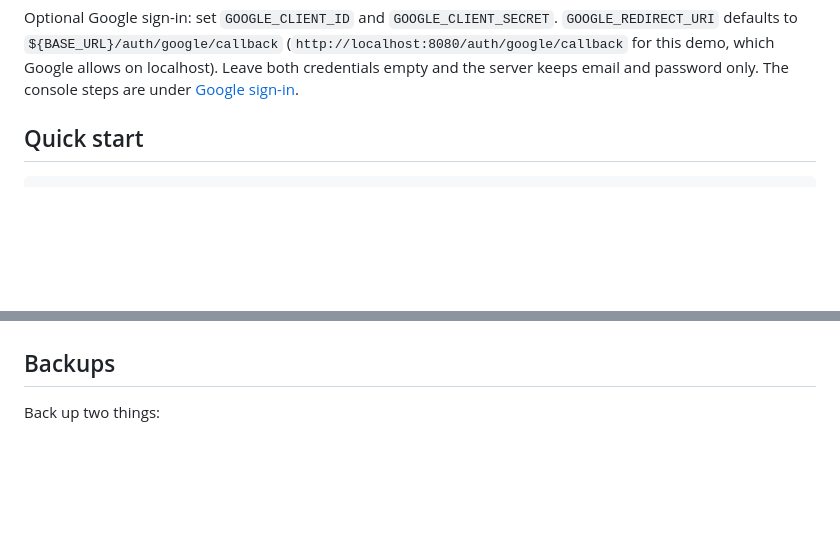
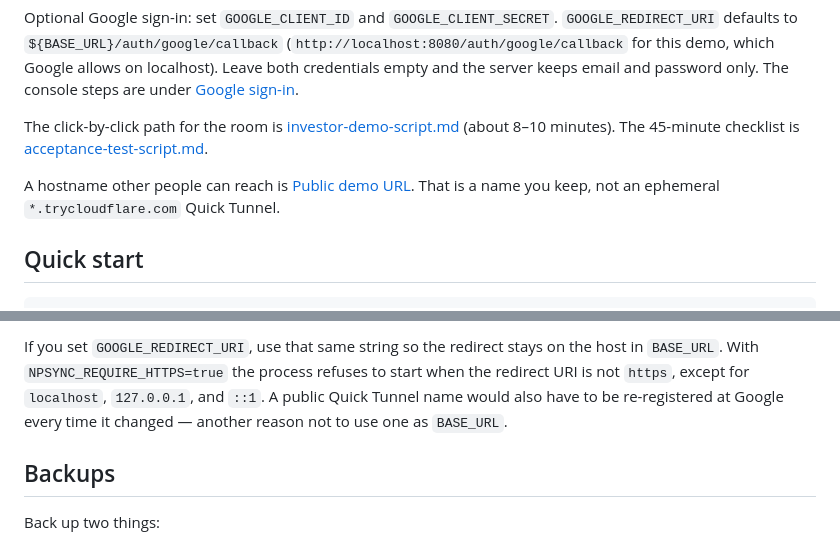
Before and after one commit to berkkarabacak/notepadpp-sync, a Markdown page: docs/self-hosting.md, 2 parts joined by grey strips. Drawn GitHub-style; blank space fills up the shorter version.

```diff
--- a/docs/self-hosting.md
+++ b/docs/self-hosting.md
@@ -32,6 +32,10 @@ curl -fsS http://localhost:8080/health
 Compose sets `NPSYNC_REQUIRE_HTTPS=true`. That only rejects requests that arrive with `X-Forwarded-Proto: http`. A direct `curl` to localhost, and the plugin talking to `http://localhost:8080` with no proxy, are accepted. Put a TLS proxy in front before exposing the port beyond the laptop, and then set `BASE_URL` to the `https://` URL.
 
 Optional Google sign-in: set `GOOGLE_CLIENT_ID` and `GOOGLE_CLIENT_SECRET`. `GOOGLE_REDIRECT_URI` defaults to `${BASE_URL}/auth/google/callback` (`http://localhost:8080/auth/google/callback` for this demo, which Google allows on localhost). Leave both credentials empty and the server keeps email and password only. The console steps are under [Google sign-in](#google-sign-in).
+
+The click-by-click path for the room is [investor-demo-script.md](investor-demo-script.md) (about 8–10 minutes). The 45-minute checklist is [acceptance-test-script.md](acceptance-test-script.md).
+
+A hostname other people can reach is [Public demo URL](#public-demo-url). That is a name you keep, not an ephemeral `*.trycloudflare.com` Quick Tunnel.
 
 ## Quick start
 
@@ -164,3 +272,10 @@ there is no proxy, and localhost is the client.
+If you set `GOOGLE_REDIRECT_URI`, use that same string so the redirect
+stays on the host in `BASE_URL`. With `NPSYNC_REQUIRE_HTTPS=true` the
+process refuses to start when the redirect URI is not `https`, except for
+`localhost`, `127.0.0.1`, and `::1`. A public Quick Tunnel name would also
+have to be re-registered at Google every time it changed — another reason
+not to use one as `BASE_URL`.
+
 ## Backups
 
 Back up two things:
```
Also changed, not shown: other parts of docs/self-hosting.md (+104 -0 lines), docs/investor-demo-script.md (added, +182 -0 lines).
